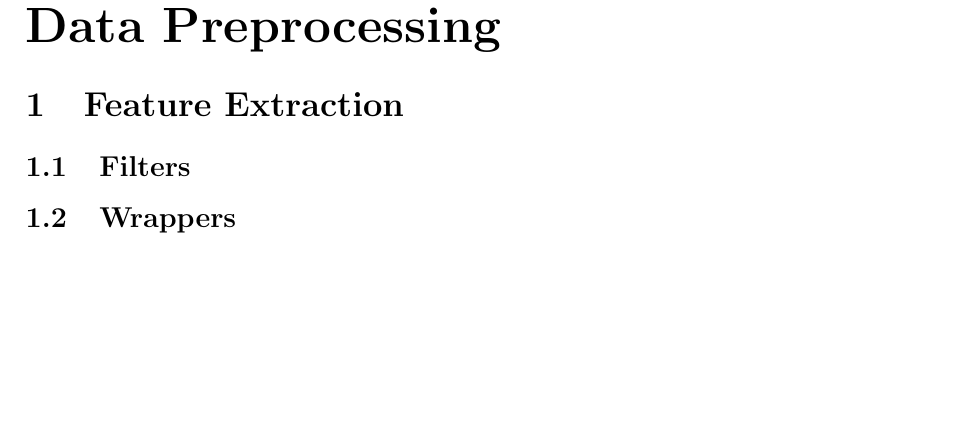
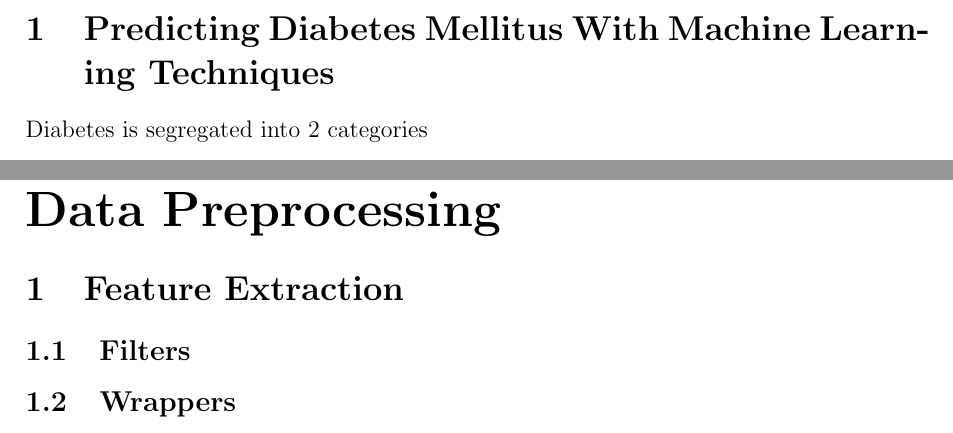
Before and after one commit to LX5321/ty-project, a LaTeX document (ml4health.tex): part of page 8 of 23 before the commit and two parts of pages 7 and 8 of 23 after it, the two joined at a grey line, cut at the place of the change, the shorter picture padded with empty space. Compiled offline with pdfLaTeX.

Commit message:
General Commit

```diff
--- a/ml4health.tex
+++ b/ml4health.tex
@@ -87,6 +87,8 @@ The major complications of diabetes include dangerously elevated blood sugar, ab
 
 \newpage
 \part{Review of Literature}
+\section{Predicting Diabetes Mellitus With Machine Learning Techniques}
+Diabetes is segregated into 2 categories
 \newpage
 \part{Data Preprocessing}
 \section{Feature Extraction}
```
Also changed, not shown: ml4health.tex (4 more changed lines), 1 other file.
